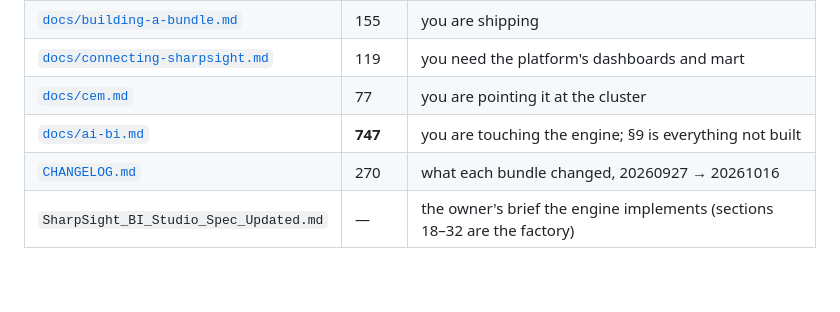
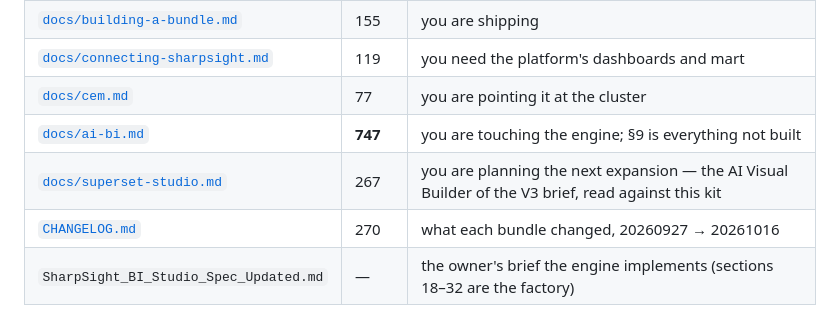
Before and after one commit to mohamedbabachekh/Superset-Studio, a Markdown page: HANDOVER.md, the part around the change. GitHub-like rendering; blank space fills up the shorter version.

```diff
--- a/HANDOVER.md
+++ b/HANDOVER.md
@@ -122,6 +122,7 @@ layer the overlay mounts.
 | [`docs/connecting-sharpsight.md`](docs/connecting-sharpsight.md) | 119 | you need the platform's dashboards and mart |
 | [`docs/cem.md`](docs/cem.md) | 77 | you are pointing it at the cluster |
 | [`docs/ai-bi.md`](docs/ai-bi.md) | **747** | you are touching the engine; §9 is everything not built |
+| [`docs/superset-studio.md`](docs/superset-studio.md) | 267 | you are planning the next expansion — the AI Visual Builder of the V3 brief, read against this kit |
 | [`CHANGELOG.md`](CHANGELOG.md) | 270 | what each bundle changed, 20260927 → 20261016 |
 | `SharpSight_BI_Studio_Spec_Updated.md` | — | the owner's brief the engine implements (sections 18–32 are the factory) |
 
```
Also changed, not shown: docs/superset-studio.md (added, +267 -0 lines).
